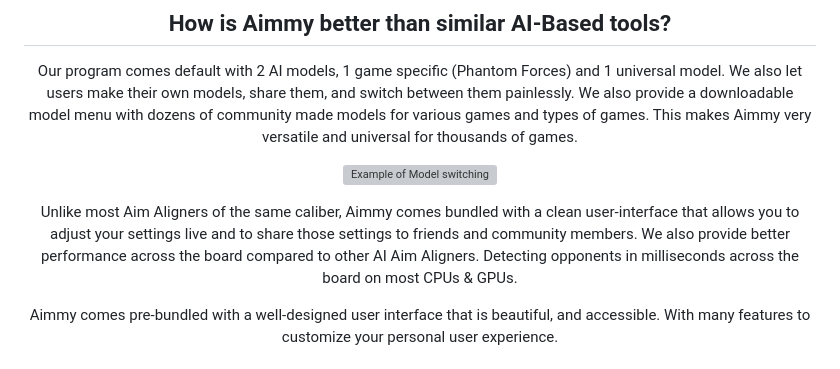
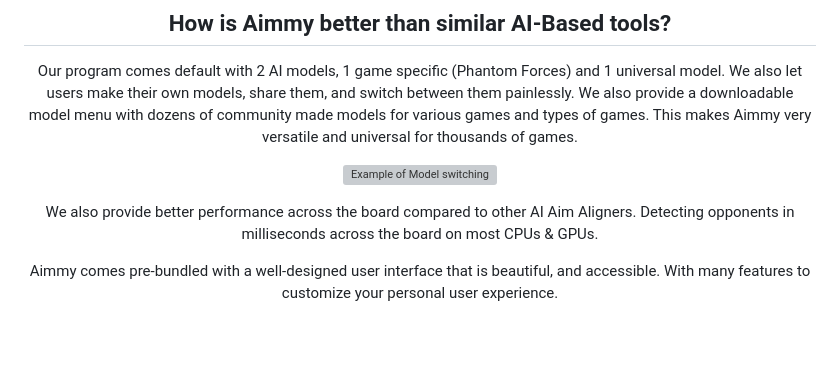
Before and after one commit to Babyhamsta/Aimmy, a Markdown page: README.md, the part around the change. Drawn GitHub-style; blank space fills up the shorter version; grey boxes are pictures that could not be loaded.

```diff
--- a/README.md
+++ b/README.md
@@ -70,7 +70,7 @@ Our program comes default with 2 AI models, 1 game specific (Phantom Forces) and
 
 ![Example of Model switching](https://external-content.duckduckgo.com/iu/?u=https://i.imgur.com/4GYUhyp.gif)
 
-Unlike most Aim Aligners of the same caliber, Aimmy comes bundled with a clean user-interface that allows you to adjust your settings live and to share those settings to friends and community members. We also provide better performance across the board compared to other AI Aim Aligners. Detecting opponents in milliseconds across the board on most CPUs & GPUs.
+We also provide better performance across the board compared to other AI Aim Aligners. Detecting opponents in milliseconds across the board on most CPUs & GPUs.
 
 Aimmy comes pre-bundled with a well-designed user interface that is beautiful, and accessible. With many features to customize your personal user experience.
 
```
